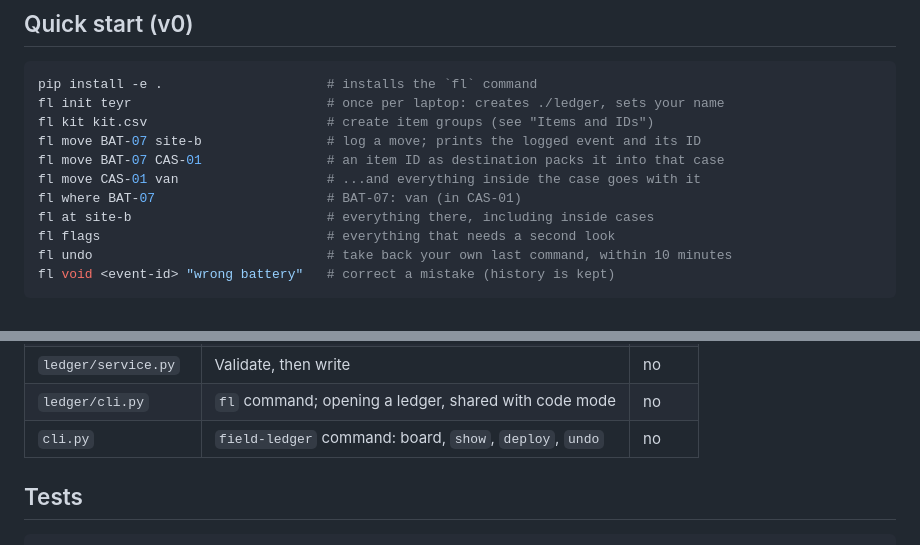
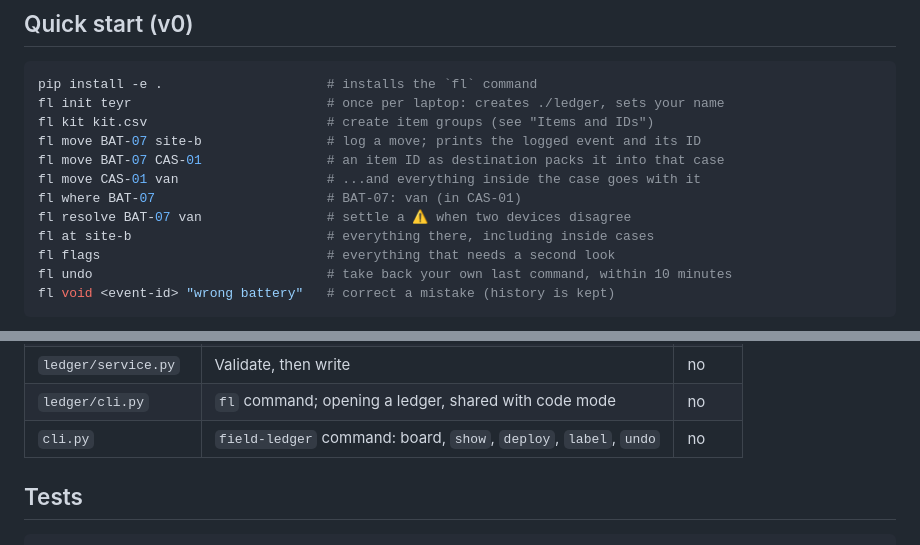
Before and after one commit to TeyrCrimson/field-ledger, a Markdown page: README.md, 2 parts joined by grey strips. Rendered like a GitHub page.

```diff
--- a/README.md
+++ b/README.md
@@ -34,6 +34,7 @@ fl move BAT-07 site-b                # log a move; prints the logged event and i
 fl move BAT-07 CAS-01                # an item ID as destination packs it into that case
 fl move CAS-01 van                   # ...and everything inside the case goes with it
 fl where BAT-07                      # BAT-07: van (in CAS-01)
+fl resolve BAT-07 van                # settle a ⚠ when two devices disagree
 fl at site-b                         # everything there, including inside cases
 fl flags                             # everything that needs a second look
 fl undo                              # take back your own last command, within 10 minutes
@@ -451,7 +457,7 @@ Never commit them. Copying the token file is part of takeover.
 | `ledger/store.py` | Event files (the record), SQLite cache, merge | no |
 | `ledger/service.py` | Validate, then write | no |
 | `ledger/cli.py` | `fl` command; opening a ledger, shared with code mode | no |
-| `cli.py` | `field-ledger` command: board, `show`, `deploy`, `undo` | no |
+| `cli.py` | `field-ledger` command: board, `show`, `deploy`, `label`, `undo` | no |
 
 ## Tests
 
```
Also changed, not shown: other parts of README.md (+7 -2 lines), CLAUDE.md (+5 -0 lines).
